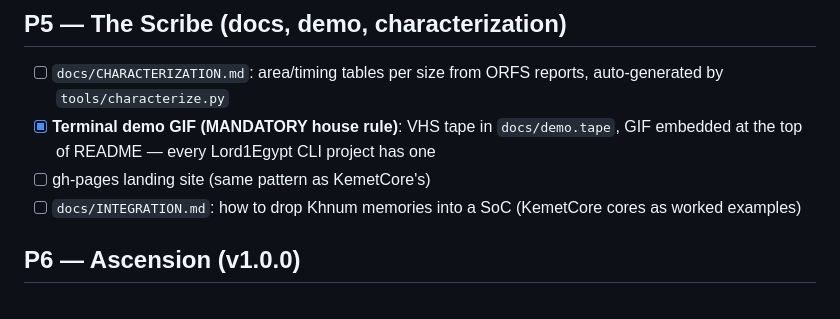
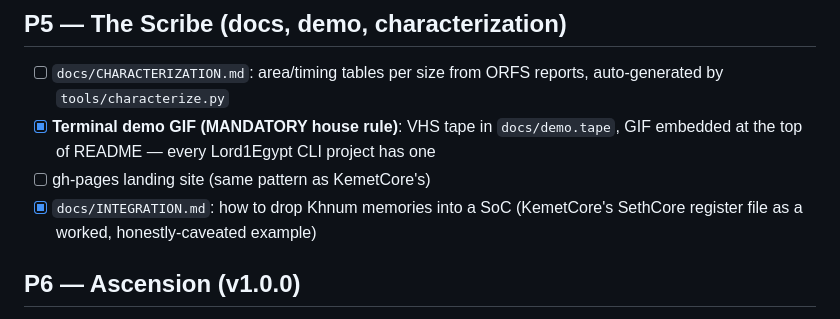
Before and after one commit to Lord1Egypt/Khnum, a Markdown page: ROADMAP.md, the part around the change. Rendered like a GitHub page.

Commit message:
chore(p5): check off docs/INTEGRATION.md in ROADMAP (#12)
Co-authored-by: Claude Sonnet 5 <noreply@anthropic.com>

```diff
--- a/ROADMAP.md
+++ b/ROADMAP.md
@@ -128,8 +128,8 @@ peak < 14 GB RSS (16 GB laptop with WSL2 headroom — see CLAUDE.md memory rules
 - [x] **Terminal demo GIF (MANDATORY house rule)**: VHS tape in `docs/demo.tape`,
       GIF embedded at the top of README — every Lord1Egypt CLI project has one
 - [ ] gh-pages landing site (same pattern as KemetCore's)
-- [ ] `docs/INTEGRATION.md`: how to drop Khnum memories into a SoC (KemetCore cores as
-      worked examples)
+- [x] `docs/INTEGRATION.md`: how to drop Khnum memories into a SoC (KemetCore's
+      SethCore register file as a worked, honestly-caveated example)
 
 ## P6 — Ascension (v1.0.0)
 
```
